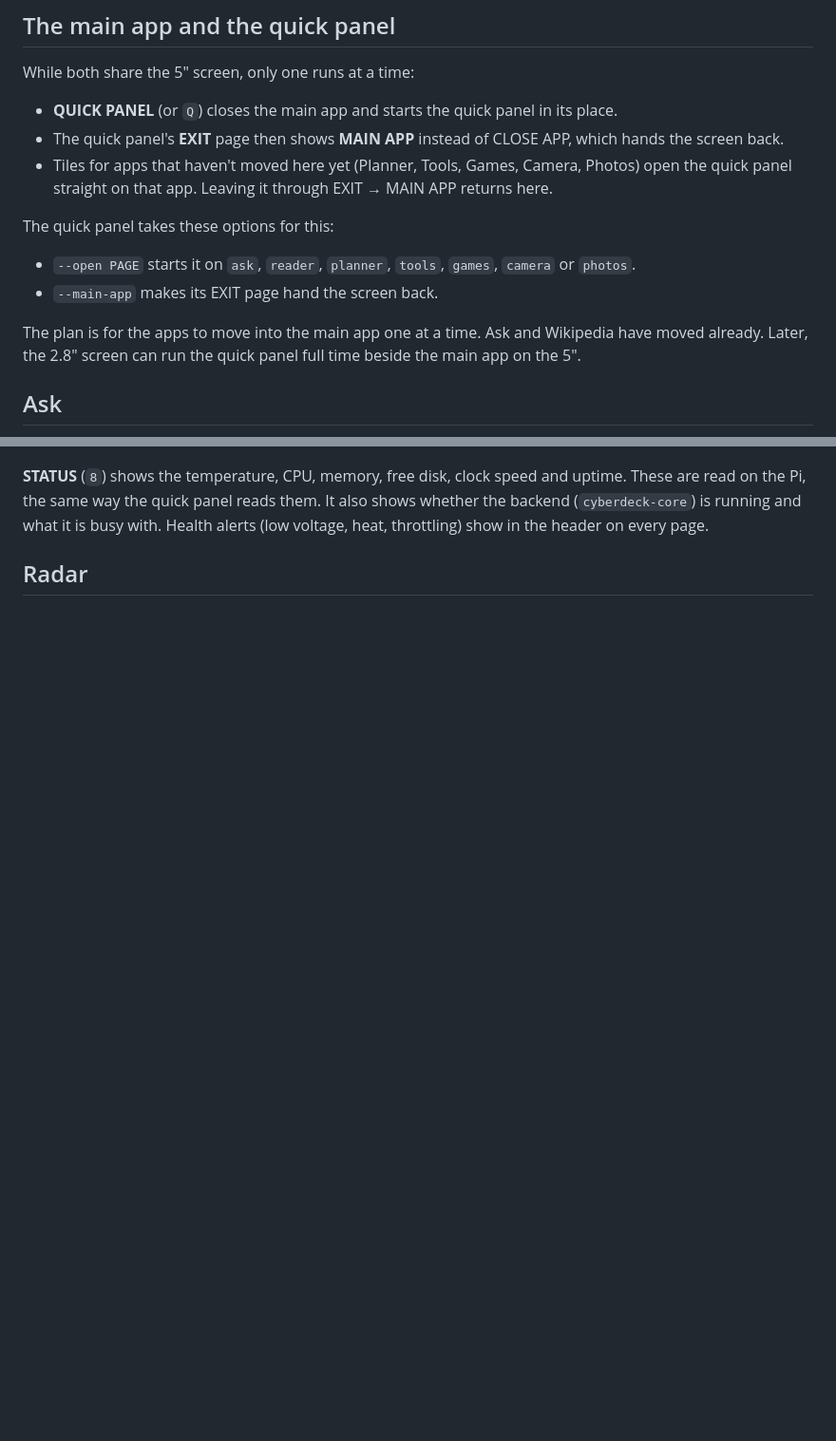
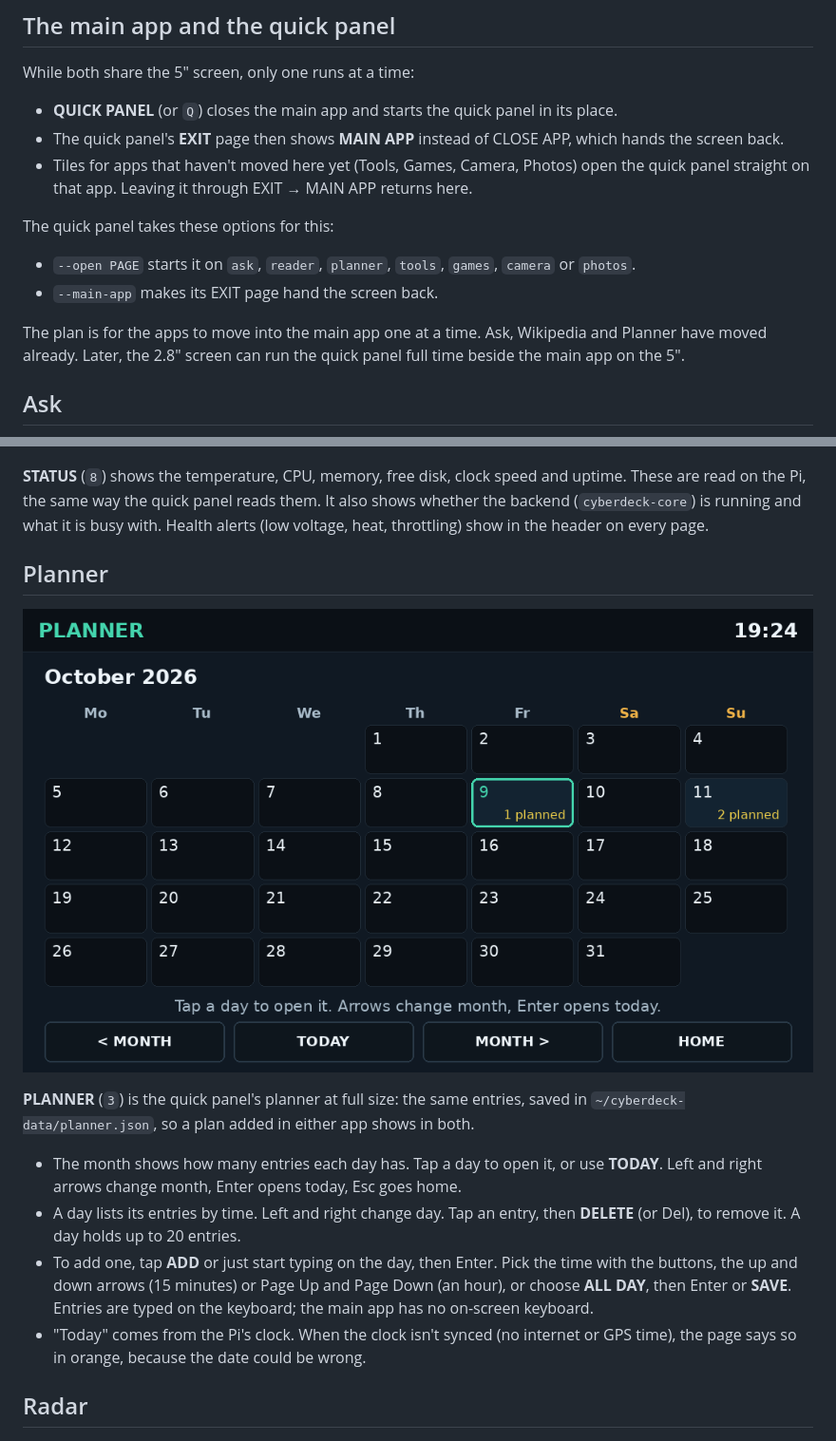
Before and after one commit to elijahjtan1/cyberdeck, a Markdown page: docs/MAIN-APP.md, 2 parts joined by grey strips. Shown at 95% size. Drawn GitHub-style; pictures changed too: docs/previews/main-app-planner-preview.png (added); blank space fills up the shorter version.

```diff
--- a/docs/MAIN-APP.md
+++ b/docs/MAIN-APP.md
@@ -45,7 +45,7 @@ While both share the 5" screen, only one runs at a time:
 - **QUICK PANEL** (or `Q`) closes the main app and starts the quick panel in its place.
 - The quick panel's **EXIT** page then shows **MAIN APP** instead of CLOSE APP, which hands the
   screen back.
-- Tiles for apps that haven't moved here yet (Planner, Tools, Games, Camera, Photos) open the
+- Tiles for apps that haven't moved here yet (Tools, Games, Camera, Photos) open the
   quick panel straight on that app. Leaving it through EXIT → MAIN APP returns
   here.
 
@@ -54,8 +54,8 @@ The quick panel takes these options for this:
 - `--open PAGE` starts it on `ask`, `reader`, `planner`, `tools`, `games`, `camera` or `photos`.
 - `--main-app` makes its EXIT page hand the screen back.
 
-The plan is for the apps to move into the main app one at a time. Ask and Wikipedia have moved
-already. Later, the 2.8" screen can run the quick panel full time beside the main
+The plan is for the apps to move into the main app one at a time. Ask, Wikipedia and Planner
+have moved already. Later, the 2.8" screen can run the quick panel full time beside the main
 app on the 5".
 
 ## Ask
@@ -100,6 +100,24 @@ Typing needs the keyboard here. The quick panel's READER still has an on-screen
 are read on the Pi, the same way the quick panel reads them. It also shows whether the backend
 (`cyberdeck-core`) is running and what it is busy with. Health alerts (low voltage, heat,
 throttling) show in the header on every page.
+
+## Planner
+
+![Planner in the main app (sample entries)](previews/main-app-planner-preview.png)
+
+**PLANNER** (`3`) is the quick panel's planner at full size: the same entries, saved in
+`~/cyberdeck-data/planner.json`, so a plan added in either app shows in both.
+
+- The month shows how many entries each day has. Tap a day to open it, or use **TODAY**.
+  Left and right arrows change month, Enter opens today, Esc goes home.
+- A day lists its entries by time. Left and right change day. Tap an entry, then **DELETE**
+  (or Del), to remove it. A day holds up to 20 entries.
+- To add one, tap **ADD** or just start typing on the day, then Enter. Pick the time with the
+  buttons, the up and down arrows (15 minutes) or Page Up and Page Down (an hour), or choose
+  **ALL DAY**, then Enter or **SAVE**. Entries are typed on the keyboard; the main app has no
+  on-screen keyboard.
+- "Today" comes from the Pi's clock. When the clock isn't synced (no internet or GPS time),
+  the page says so in orange, because the date could be wrong.
 
 ## Radar
 
```
Also changed, not shown: docs/previews/main-app-preview.png, 4 other files.
